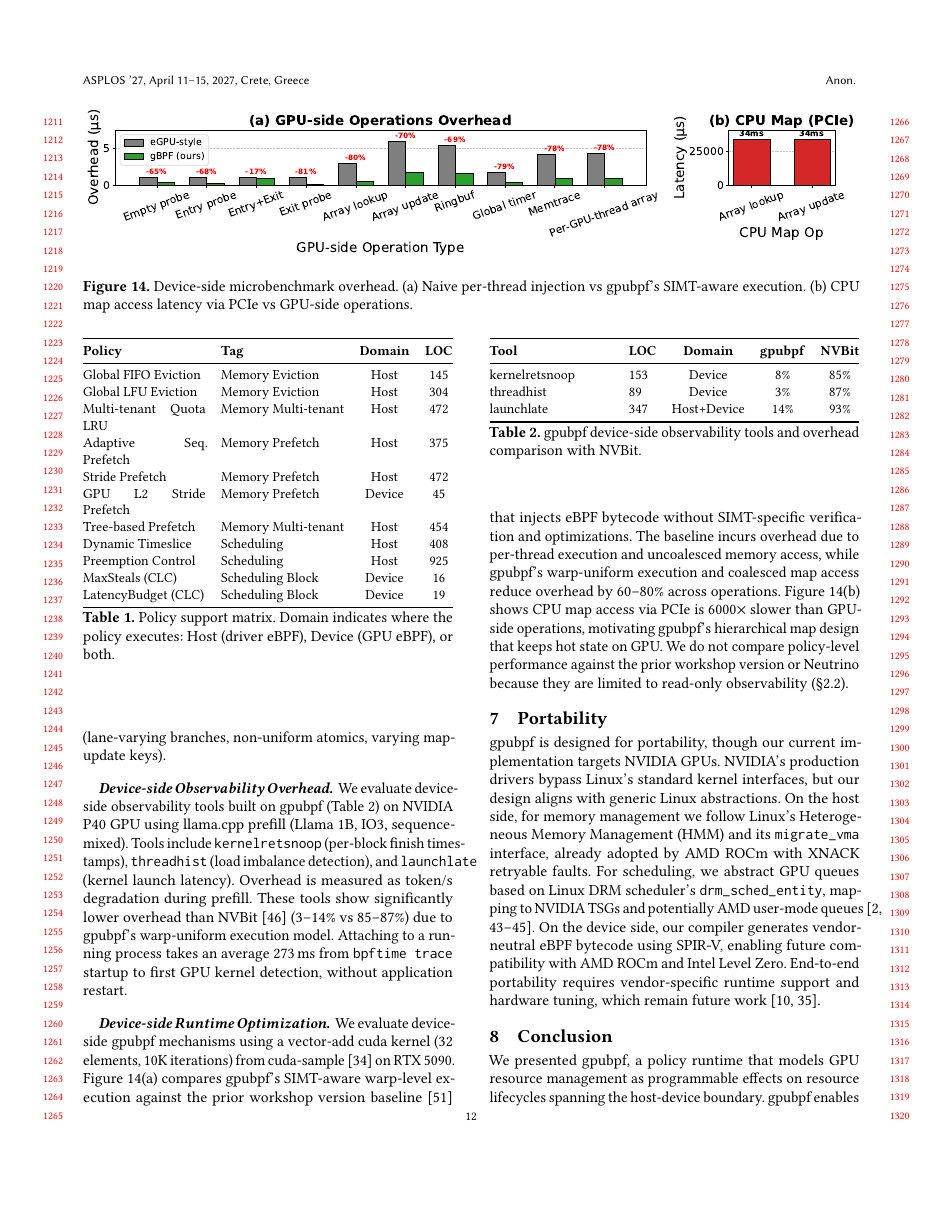
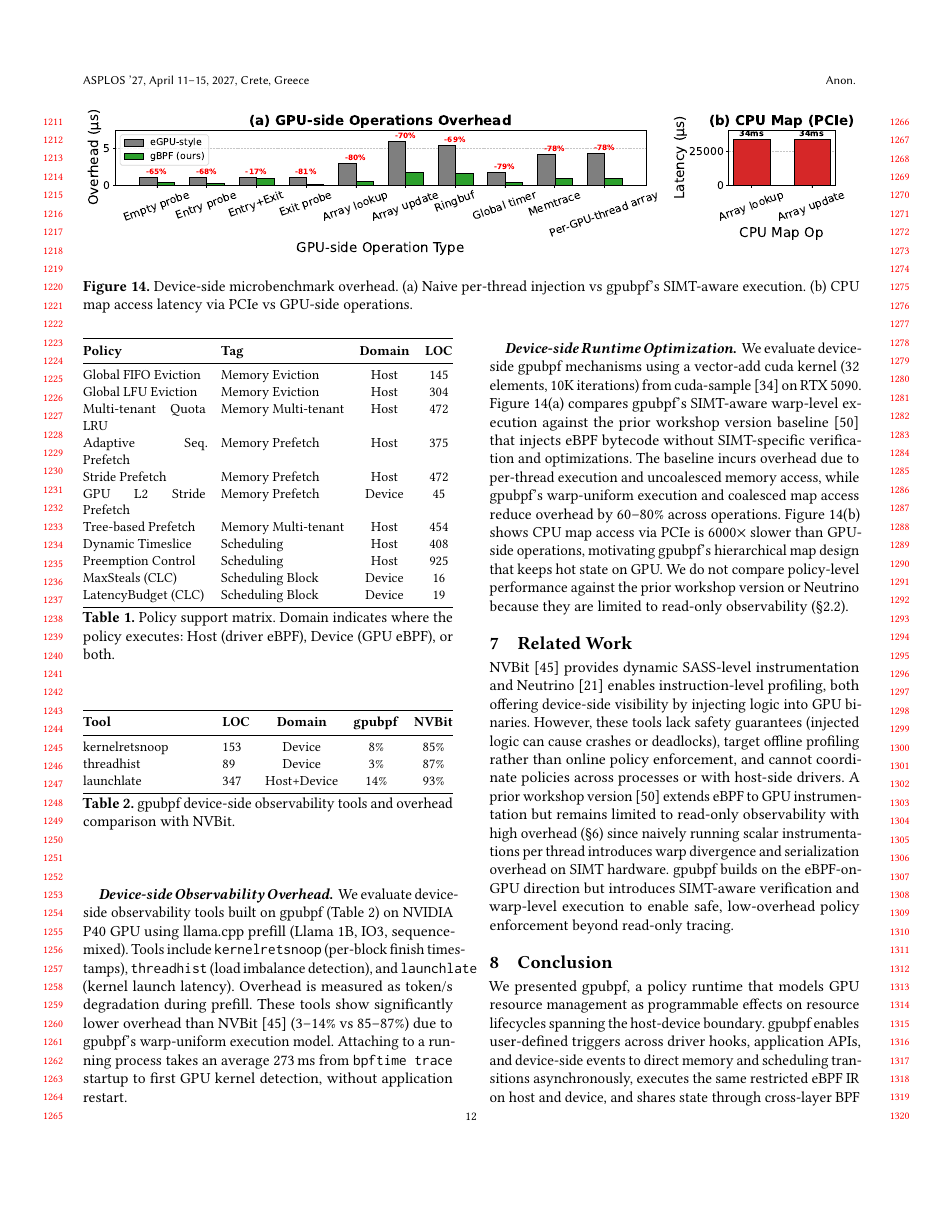
Before and after one commit to yunwei37/gpu-ext-paper, a LaTeX paper (main.tex, which reads tex/discussion.tex): page 12 of 14. Compiled offline with pdfLaTeX.

Commit message:
docs: update background and discussion sections for clarity; refine GPU resource management descriptions and related work context

```diff
--- a/tex/discussion.tex
+++ b/tex/discussion.tex
@@ -1,6 +1,4 @@
-\section{Portability}
-\label{sec:discussion}
+\section{Related Work}
+\label{sec:related}
 
-\sys is designed for portability, though our current implementation targets NVIDIA GPUs. NVIDIA's production drivers bypass Linux's standard kernel interfaces, but our design aligns with generic Linux abstractions.
-On the host side, for memory management we follow Linux's Heterogeneous Memory Management (HMM) and its \texttt{migrate\_vma} interface, already adopted by AMD ROCm with XNACK retryable faults. For scheduling, we abstract GPU queues based on Linux DRM scheduler's \texttt{drm\_sched\_entity}, mapping to NVIDIA TSGs and potentially AMD user-mode queues~\cite{rocm-gpu-memory,linux-gpusvm-doc,drm-gpu-sched,amdgpu-userq-doc}.
-On the device side, our compiler generates vendor-neutral eBPF bytecode using SPIR-V, enabling future compatibility with AMD ROCm and Intel Level Zero. End-to-end portability requires vendor-specific runtime support and hardware tuning, which remain future work~\cite{spirv-ir-rfc,llvm-offload-design}.
+NVBit~\cite{villa2019nvbit} provides dynamic SASS-level instrumentation and Neutrino~\cite{neutrino} enables instruction-level profiling, both offering device-side visibility by injecting logic into GPU binaries. However, these tools lack safety guarantees (injected logic can cause crashes or deadlocks), target offline profiling rather than online policy enforcement, and cannot coordinate policies across processes or with host-side drivers. A prior workshop version~\cite{egpu} extends eBPF to GPU instrumentation but remains limited to read-only observability with high overhead (\S\ref{sec:eval}) since naively running scalar instrumentations per thread introduces warp divergence and serialization overhead on SIMT hardware. \sys builds on the eBPF-on-GPU direction but introduces SIMT-aware verification and warp-level execution to enable safe, low-overhead policy enforcement beyond read-only tracing.
```
Also changed, not shown: tex/background.tex (+2 -2 lines), tex/implementation.tex (+1 -0 lines), img/motivation_silos.pdf.
